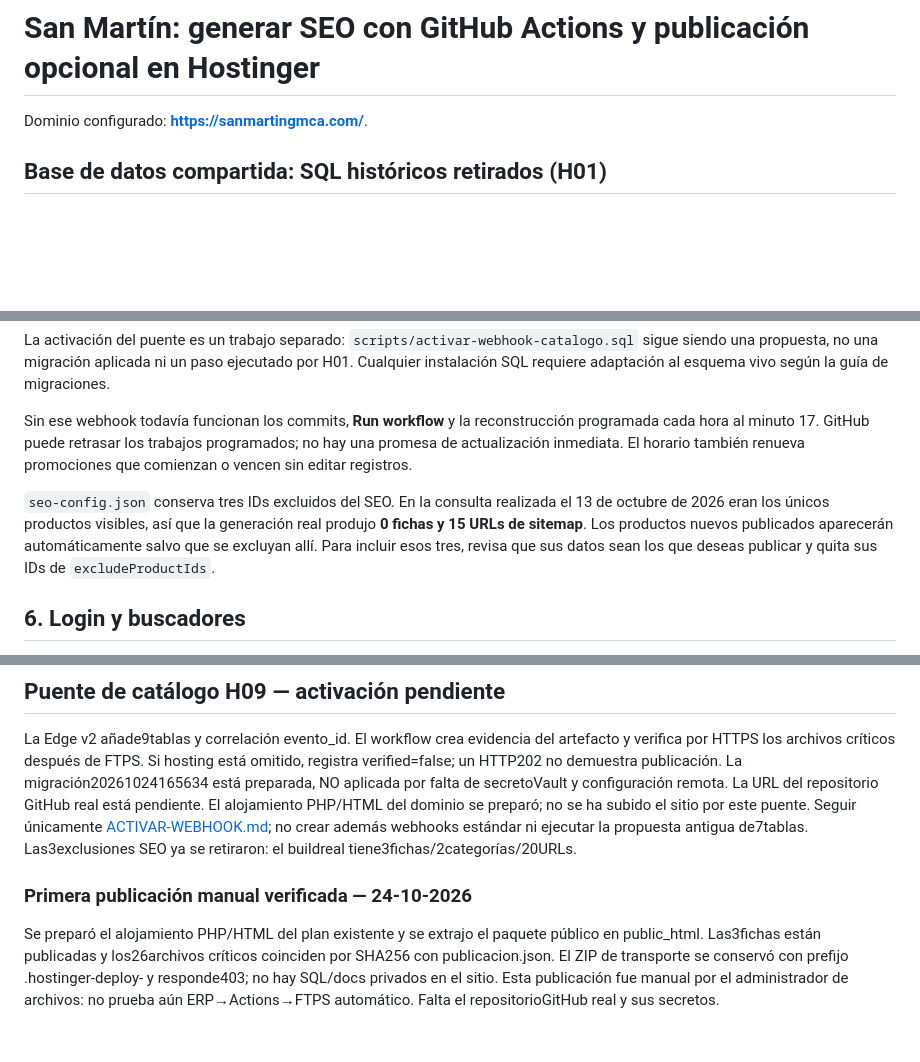
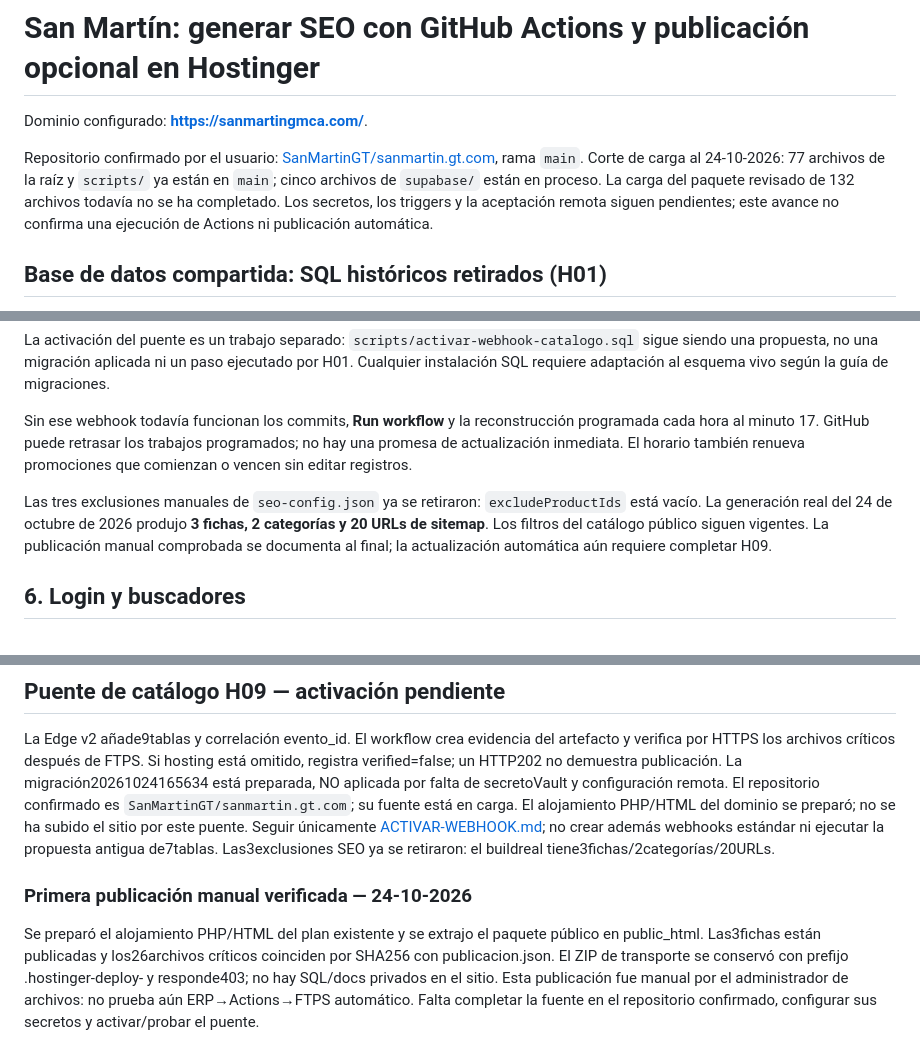
Before and after one commit to SanMartinGT/sanmartin.gt.com, a Markdown page: INSTRUCCIONES.md, 3 parts joined by grey strips. GitHub-like rendering; blank space fills up the shorter version.

```diff
--- a/INSTRUCCIONES.md
+++ b/INSTRUCCIONES.md
@@ -1,6 +1,8 @@
 # San Martín: generar SEO con GitHub Actions y publicación opcional en Hostinger
 
 Dominio configurado: **https://sanmartingmca.com/**.
+
+Repositorio confirmado por el usuario: [SanMartinGT/sanmartin.gt.com](https://github.com/SanMartinGT/sanmartin.gt.com), rama `main`. Corte de carga al 24-10-2026: 77 archivos de la raíz y `scripts/` ya están en `main`; cinco archivos de `supabase/` están en proceso. La carga del paquete revisado de 132 archivos todavía no se ha completado. Los secretos, los triggers y la aceptación remota siguen pendientes; este avance no confirma una ejecución de Actions ni publicación automática.
 
 ## Base de datos compartida: SQL históricos retirados (H01)
 
@@ -75,7 +77,7 @@ La activación del puente es un trabajo separado: `scripts/activar-webhook-catal
 
 Sin ese webhook todavía funcionan los commits, **Run workflow** y la reconstrucción programada cada hora al minuto 17. GitHub puede retrasar los trabajos programados; no hay una promesa de actualización inmediata. El horario también renueva promociones que comienzan o vencen sin editar registros.
 
-`seo-config.json` conserva tres IDs excluidos del SEO. En la consulta realizada el 13 de octubre de 2026 eran los únicos productos visibles, así que la generación real produjo **0 fichas y 15 URLs de sitemap**. Los productos nuevos publicados aparecerán automáticamente salvo que se excluyan allí. Para incluir esos tres, revisa que sus datos sean los que deseas publicar y quita sus IDs de `excludeProductIds`.
+Las tres exclusiones manuales de `seo-config.json` ya se retiraron: `excludeProductIds` está vacío. La generación real del 24 de octubre de 2026 produjo **3 fichas, 2 categorías y 20 URLs de sitemap**. Los filtros del catálogo público siguen vigentes. La publicación manual comprobada se documenta al final; la actualización automática aún requiere completar H09.
 
 ## 6. Login y buscadores
 
@@ -177,7 +179,7 @@ La Edge v2 añade9tablas y correlación evento_id. El workflow crea evidencia de
 artefacto y verifica por HTTPS los archivos críticos después de FTPS. Si hosting
 está omitido, registra verified=false; un HTTP202 no demuestra publicación.
 La migración20261024165634 está preparada, NO aplicada por falta de secretoVault
-y configuración remota. La URL del repositorio GitHub real está pendiente.
+y configuración remota. El repositorio confirmado es `SanMartinGT/sanmartin.gt.com`; su fuente está en carga.
 El alojamiento PHP/HTML del dominio se preparó; no se ha subido el sitio por este
 puente. Seguir únicamente [ACTIVAR-WEBHOOK.md](scripts/ACTIVAR-WEBHOOK.md); no
 crear además webhooks estándar ni ejecutar la propuesta antigua de7tablas.
@@ -190,4 +192,4 @@ público en public_html. Las3fichas están publicadas y los26archivos críticos
 coinciden por SHA256 con publicacion.json. El ZIP de transporte se conservó
 con prefijo .hostinger-deploy- y responde403; no hay SQL/docs privados en el sitio.
 Esta publicación fue manual por el administrador de archivos: no prueba aún
-ERP→Actions→FTPS automático. Falta el repositorioGitHub real y sus secretos.
+ERP→Actions→FTPS automático. Falta completar la fuente en el repositorio confirmado, configurar sus secretos y activar/probar el puente.
```
Also changed, not shown: SEO-IMPLEMENTACION.md (+7 -2 lines).
